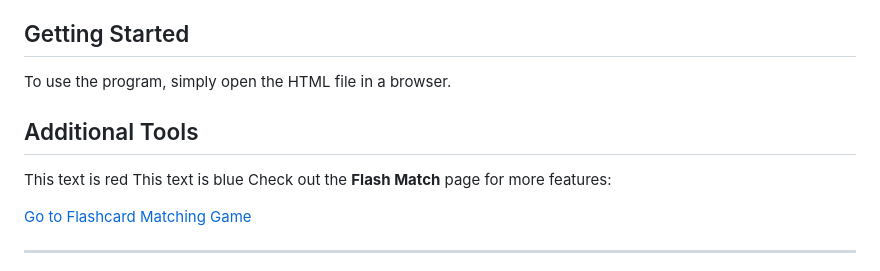
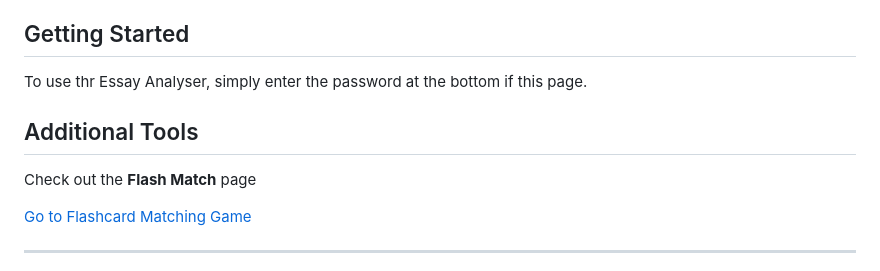
Before and after one commit to mathemountai/EconMrLong, a Markdown page: README.md, the part around the change. Drawn GitHub-style.

Commit message:
README.md
Signed-off-by: mathemountai <mathemountain@gmail.com>

```diff
--- a/README.md
+++ b/README.md
@@ -12,12 +12,10 @@ This is a standalone HTML page witb an app designed for analyzing economics essa
 
 ## Getting Started
 
-To use the program, simply open the HTML file in a browser.
+To use thr Essay Analyser, simply <span style="color:blue"> enter the password</span> at the bottom if this page.
 
 ## Additional Tools
-<span style="color:red">This text is red</span>
-<span style="color:blue">This text is blue</span>
-Check out the **Flash Match** page for more features:
+<span style="color:red">Check out the **Flash Match** page </span>
 
 [Go to Flashcard Matching Game](matchinggamekl.html)
 
```
